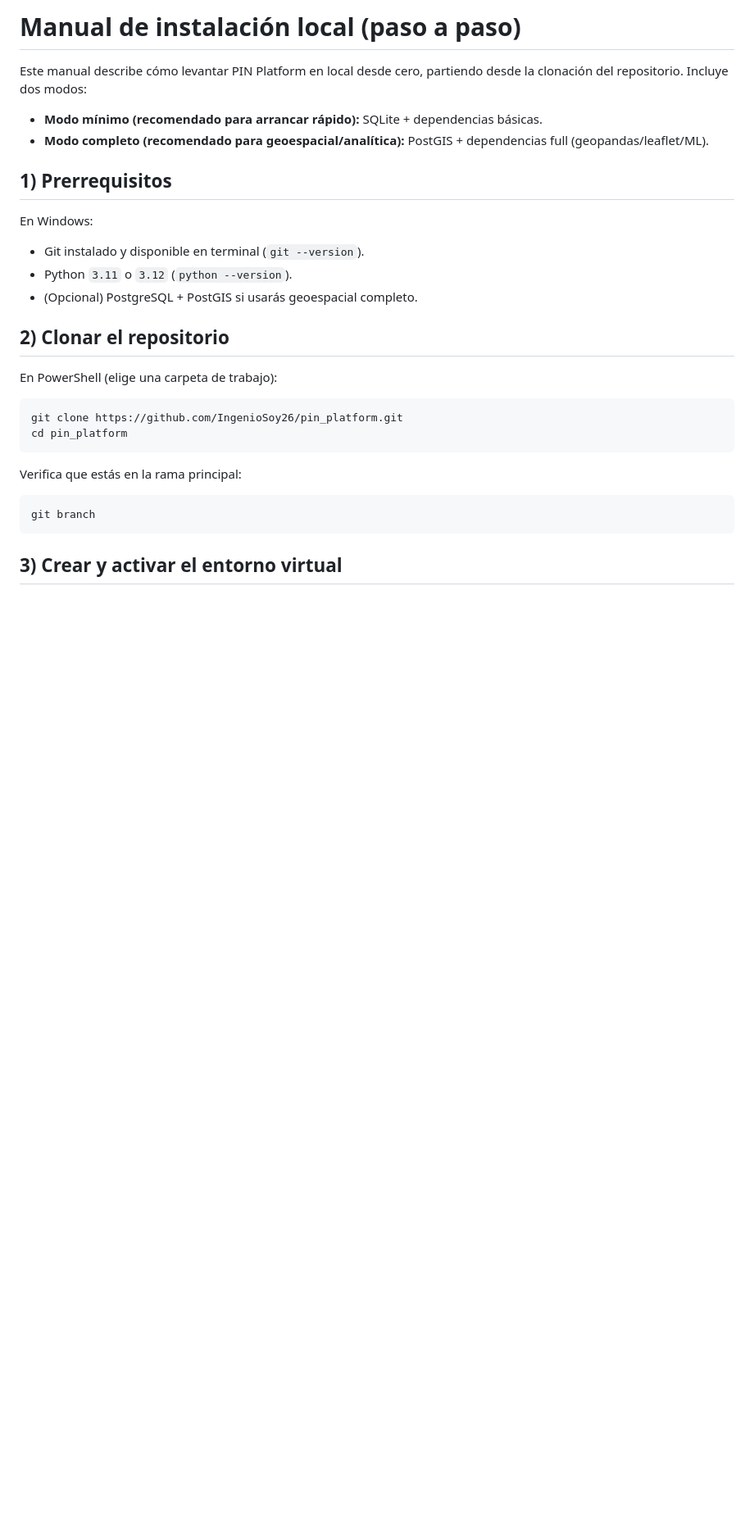
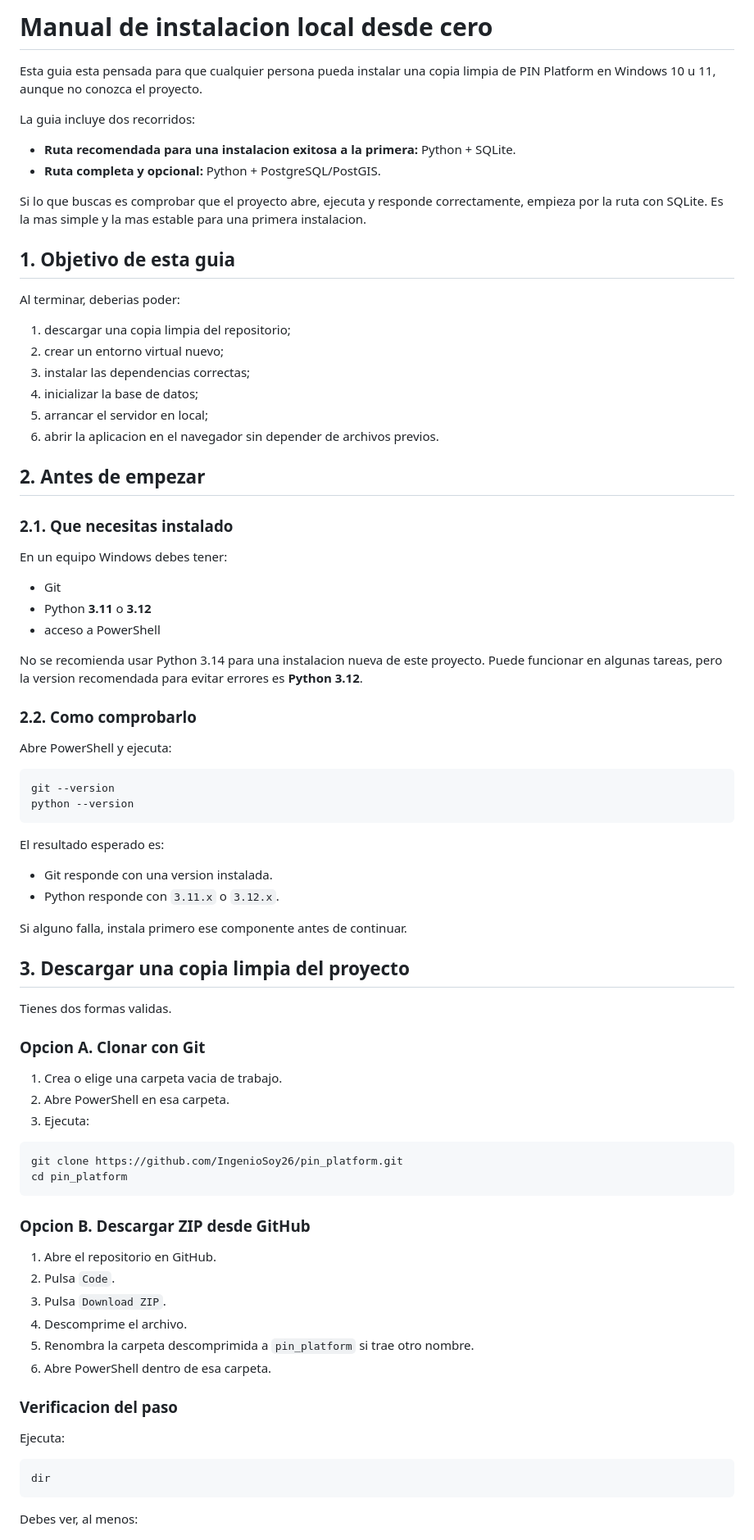
Before and after one commit to IngenioSoy26/pin_platform, a Markdown page: docs/01_entrega/MANUAL_INSTALACION_LOCAL.md, the part around one of its changes. Shown at 82% size. Rendered like a GitHub page; blank space fills up the shorter version.

Commit message:
docs: ampliar guia de instalacion local paso a paso

````diff
--- a/docs/01_entrega/MANUAL_INSTALACION_LOCAL.md
+++ b/docs/01_entrega/MANUAL_INSTALACION_LOCAL.md
@@ -1,32 +1,84 @@
-# Manual de instalación local (paso a paso)
+# Manual de instalacion local desde cero
 
-Este manual describe cómo levantar PIN Platform en local desde cero, partiendo desde la clonación del repositorio. Incluye dos modos:
+Esta guia esta pensada para que cualquier persona pueda instalar una copia limpia de PIN Platform en Windows 10 u 11, aunque no conozca el proyecto.
 
-- **Modo mínimo (recomendado para arrancar rápido):** SQLite + dependencias básicas.
-- **Modo completo (recomendado para geoespacial/analítica):** PostGIS + dependencias full (geopandas/leaflet/ML).
+La guia incluye dos recorridos:
 
-## 1) Prerrequisitos
+- **Ruta recomendada para una instalacion exitosa a la primera:** Python + SQLite.
+- **Ruta completa y opcional:** Python + PostgreSQL/PostGIS.
 
-En Windows:
+Si lo que buscas es comprobar que el proyecto abre, ejecuta y responde correctamente, empieza por la ruta con SQLite. Es la mas simple y la mas estable para una primera instalacion.
 
-- Git instalado y disponible en terminal (`git --version`).
-- Python `3.11` o `3.12` (`python --version`).
-- (Opcional) PostgreSQL + PostGIS si usarás geoespacial completo.
+## 1. Objetivo de esta guia
 
-## 2) Clonar el repositorio
+Al terminar, deberias poder:
 
-En PowerShell (elige una carpeta de trabajo):
+1. descargar una copia limpia del repositorio;
+2. crear un entorno virtual nuevo;
+3. instalar las dependencias correctas;
+4. inicializar la base de datos;
+5. arrancar el servidor en local;
+6. abrir la aplicacion en el navegador sin depender de archivos previos.
 
-```bash
+## 2. Antes de empezar
+
+### 2.1. Que necesitas instalado
+
+En un equipo Windows debes tener:
+
+- Git
+- Python **3.11** o **3.12**
+- acceso a PowerShell
+
+No se recomienda usar Python 3.14 para una instalacion nueva de este proyecto. Puede funcionar en algunas tareas, pero la version recomendada para evitar errores es **Python 3.12**.
+
+### 2.2. Como comprobarlo
+
+Abre PowerShell y ejecuta:
+
+```powershell
+git --version
+python --version
+```
+
+El resultado esperado es:
+
+- Git responde con una version instalada.
+- Python responde con `3.11.x` o `3.12.x`.
+
+Si alguno falla, instala primero ese componente antes de continuar.
+
+## 3. Descargar una copia limpia del proyecto
+
+Tienes dos formas validas.
+
+### Opcion A. Clonar con Git
+
+1. Crea o elige una carpeta vacia de trabajo.
+2. Abre PowerShell en esa carpeta.
+3. Ejecuta:
+
+```powershell
 git clone https://github.com/IngenioSoy26/pin_platform.git
 cd pin_platform
 ```
 
-Verifica que estás en la rama principal:
+### Opcion B. Descargar ZIP desde GitHub
 
-```bash
-git branch
+1. Abre el repositorio en GitHub.
+2. Pulsa `Code`.
+3. Pulsa `Download ZIP`.
+4. Descomprime el archivo.
+5. Renombra la carpeta descomprimida a `pin_platform` si trae otro nombre.
+6. Abre PowerShell dentro de esa carpeta.
+
+### Verificacion del paso
+
+Ejecuta:
+
+```powershell
+dir
 ```
 
-## 3) Crear y activar el entorno virtual
+Debes ver, al menos:
 
````
Also changed, not shown: other parts of docs/01_entrega/MANUAL_INSTALACION_LOCAL.md (+327 -69 lines).
